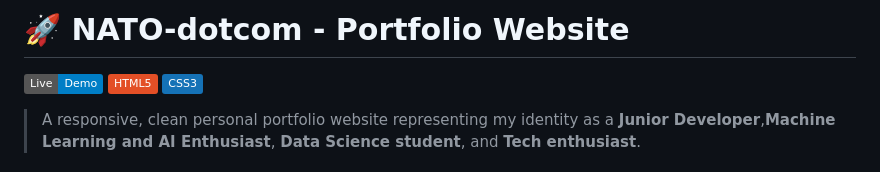
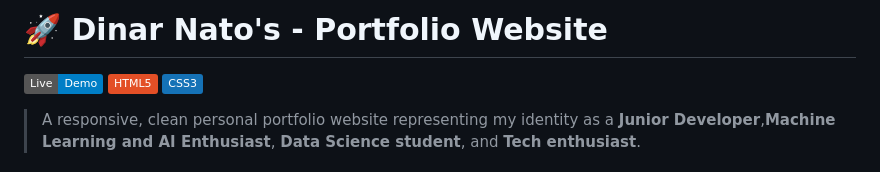
Before and after one commit to NATO-dotcom/Web-development-PLP-project, a Markdown page: README.md, the part around the change. GitHub-like rendering; badges without logos.

```diff
--- a/README.md
+++ b/README.md
@@ -1,5 +1,5 @@
 
-# 🚀 NATO-dotcom - Portfolio Website
+# 🚀 Dinar Nato's - Portfolio Website
 
 [![Live Demo](https://img.shields.io/badge/Live-Demo-blue)](https://nato-dotcom.github.io/Web-development-PLP-project/)
 [![HTML5](https://img.shields.io/badge/HTML5-E34F26?logo=html5&logoColor=white)](#)
```
